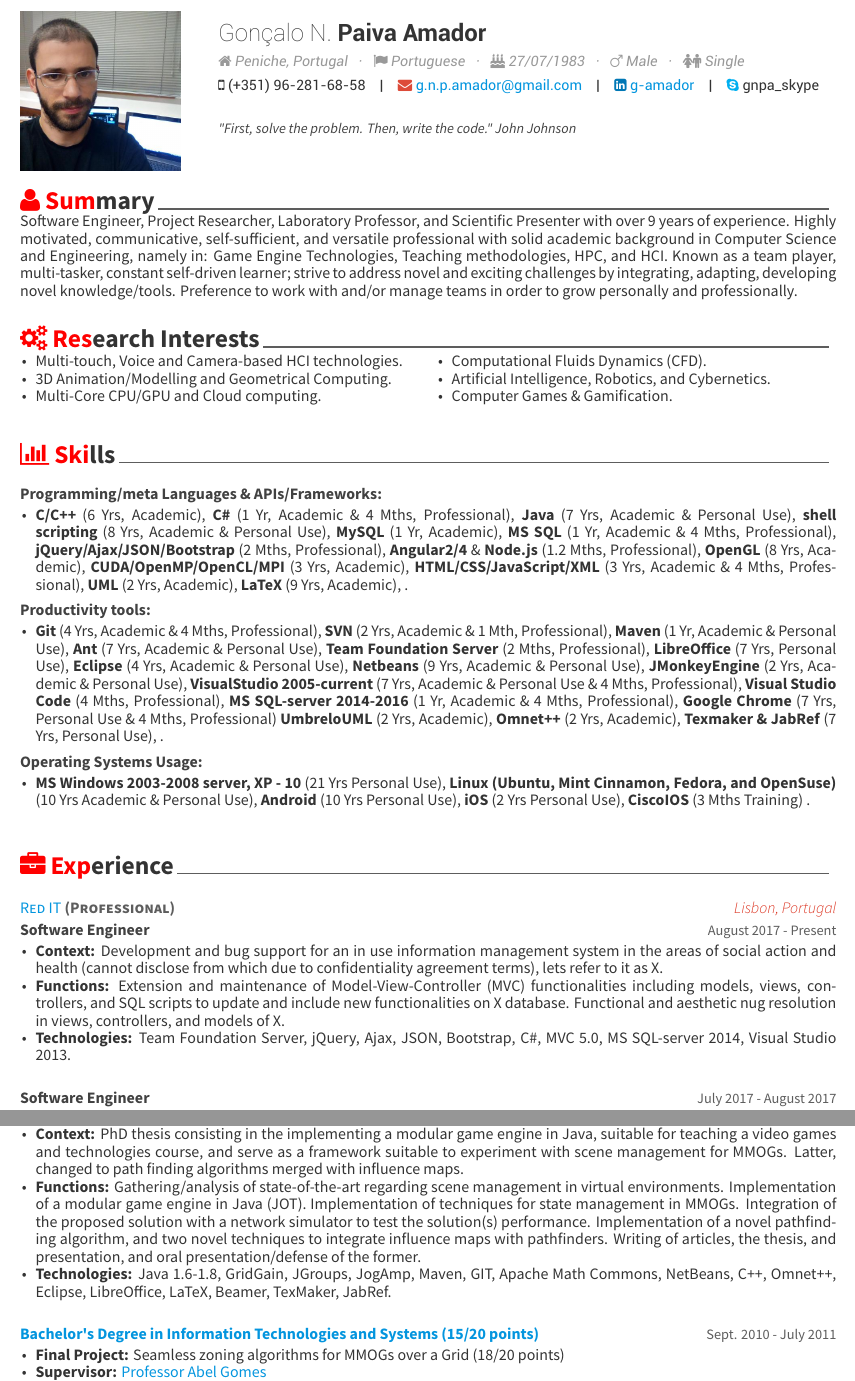
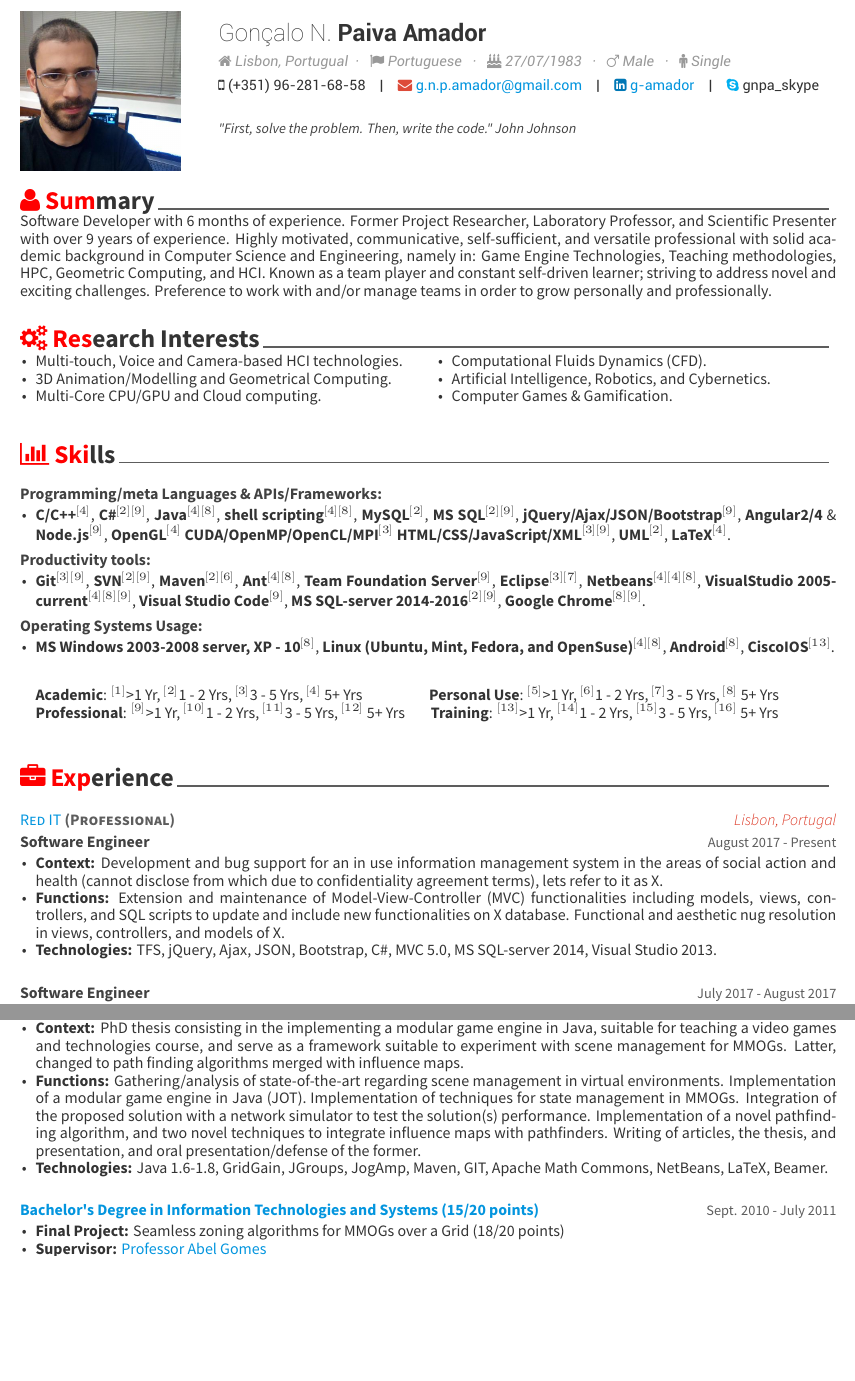
Before and after one commit to g-amador/Awesome-CV, a LaTeX CV (examples/resume.tex, which reads examples/resume/education.tex, examples/resume/experience.tex, examples/resume/skills.tex): two parts of pages 1 and 3 of 3, joined at a grey line, cut so that both start at the same text, the shorter picture padded with empty space. The pictures show the PDF file examples/resume.pdf that the author committed with the source.

Commit message:
"Minor résumé text revisions."

```diff
--- a/examples/resume.tex
+++ b/examples/resume.tex
@@ -54,10 +54,12 @@
 \photo[circle,noedge,left]{profile.png}
 \name{Gon\c{c}alo N.}{Paiva Amador\vspace{0.1cm}}
 %\position{Software Engineer {\enskip\cdotp\enskip} Lecturer {\enskip\cdotp\enskip} Project Manager}
-\personalinformation{\faHome \acvHeaderIconSep Peniche, Portugal %{\enskip\cdotp\enskip} \faFlag \acvHeaderIconSep Nationality: Portuguese\\
+\personalinformation{\faHome \acvHeaderIconSep Lisbon, Portugual%Peniche, Portugal %{\enskip\cdotp\enskip} \faFlag \acvHeaderIconSep Nationality: Portuguese\\
 {\enskip\cdotp\enskip} \faFlag \acvHeaderIconSep Portuguese {\enskip\cdotp\enskip} \faBirthdayCake \acvHeaderIconSep 27/07/1983
 {\enskip\cdotp\enskip} \faMars \acvHeaderIconSep Male
-{\enskip\cdotp\enskip} \faFemale \faMale \acvHeaderIconSep Single\vspace{0.1cm}}
+{\enskip\cdotp\enskip} %\faFemale
+\faMale
+\acvHeaderIconSep Single\vspace{0.1cm}}
 %\address{Rua das Oper\'arias Conserveiras, n.$^o$ 15, 2520-639, Peniche, Portugal}
 
 \mobile{(+351) 96-281-68-58}
--- a/examples/resume/education.tex
+++ b/examples/resume/education.tex
@@ -23,7 +23,8 @@
         \item {\textbf{Supervisor:} \href{http://www.di.ubi.pt/~agomes/}{Professor Abel Gomes}}
         \item {\textbf{Context:} PhD thesis consisting in the implementing a modular game engine in Java, suitable for teaching a video games and technologies course, and serve as a framework suitable to experiment with scene management for MMOGs. Latter, changed to path finding algorithms merged with influence maps.}
         \item {\textbf{Functions:} Gathering/analysis of state-of-the-art regarding scene management in virtual environments. Implementation of a modular game engine in Java (JOT). Implementation of techniques for state management in MMOGs. Integration of the proposed solution with a network simulator to test the solution(s) performance. Implementation of a novel pathfinding algorithm, and two novel techniques to integrate influence maps with pathfinders. Writing of articles, the thesis, and presentation, and oral presentation/defense of the former.}
-        \item {\textbf{Technologies:} Java 1.6-1.8, GridGain, JGroups, JogAmp, Maven, GIT, Apache Math Commons, NetBeans, C++, Omnet++, Eclipse, LibreOffice, LaTeX, Beamer, TexMaker, JabRef.}
+        \item {\textbf{Technologies:} Java 1.6-1.8, GridGain, JGroups, JogAmp, Maven, GIT, Apache Math Commons, NetBeans, %C++, Omnet++, Eclipse, LibreOffice,
+LaTeX, Beamer.} %, TexMaker, JabRef.}
       \end{cvitems}
     }
 
@@ -40,7 +41,7 @@
 		\item {\textbf{Supervisor:} \href{http://www.di.ubi.pt/~agomes/}{Professor Abel Gomes}}
 		\item {\textbf{Context:} Bachelors final project consisting in extending with scene management techniques an existing Java video game, to explore grid computing frameworks and the possibility of converting multiplayer online video games into MMOGs.}
 		\item {\textbf{Functions:} Gathering/analysis of state-of-the-art regarding scene management in virtual environments. Evaluation of communication, storage, and computation grid solutions (e.g., GridGain). Implementation of existing techniques into an existing video game. Writing of the project final report and presentation, and oral presentation former.}
-		\item {\textbf{Technologies:} Java 1.6, GridGain, Apache Math Commons, JogAmp, NetBeans, LaTeX, Beamer, TexMaker, JabRef.}
+		\item {\textbf{Technologies:} Java 1.6, GridGain, Apache Math Commons, JogAmp, NetBeans, LaTeX, Beamer.} %, TexMaker, JabRef.}
       \end{cvitems}
     }
 
@@ -57,7 +58,7 @@
         \item {\textbf{Supervisor:} \href{http://www.di.ubi.pt/~agomes/}{Professor Abel Gomes}}
 		\item {\textbf{Context:} Master's thesis consisting in the extension of a 2D fluids simulation algorithm to 3D in the GPU resorting to CUDA. }
 		\item {\textbf{Functions:} Gathering/analysis of state-of-the-art regarding fluid simulation in virtual environments. Porting a 2D fluids simulation (Jos Stam Stable fluids) algorithm to 3D in the GPU resorting to CUDA. Writing of the thesis, scientific articles, and corresponding presentations. Oral presentation/defense of the thesis and of an article in a national conference.}
-        \item {\textbf{Technologies:} CUDA 2.0, C/C++, Visual Studio 2005-2008, LaTeX, Beamer, TexMaker, JabRef.}
+        \item {\textbf{Technologies:} CUDA 2.0, C/C++, Visual Studio 2005-2008, LaTeX, Beamer.} %, TexMaker, JabRef.}
       \end{cvitems}
     }
 
--- a/examples/resume/experience.tex
+++ b/examples/resume/experience.tex
@@ -24,7 +24,7 @@
 %        \linebreak (\textbf{cannot disclose from which due to confidentiality agreement terms}).}
 		\item {\textbf{Context:} Development and bug support for an in use information management system in the areas of social action and health (cannot disclose from which due to confidentiality agreement terms), lets refer to it as X.}
 		\item {\textbf{Functions:} Extension and maintenance of Model-View-Controller (MVC) functionalities including models, views, controllers, and SQL scripts to update and include new functionalities on X database. Functional and aesthetic nug resolution in views, controllers, and models of X.}
-		\item {\textbf{Technologies:} Team Foundation Server, jQuery, Ajax, JSON, Bootstrap, C\#, MVC 5.0, MS SQL-server 2014, Visual Studio 2013.}
+		\item {\textbf{Technologies:} TFS, jQuery, Ajax, JSON, Bootstrap, C\#, MVC 5.0, MS SQL-server 2014, Visual Studio 2013.}
       \end{cvitems}
     }
 
@@ -85,7 +85,7 @@
 %        %\item {Conducting research and review the state of art regarding Massive Multiplayer Online Games (MMOGs).}
 		\item {\textbf{Context:} Study and ultimately attempt to developed a game engine for MMOGs to work on the browser.}
 		\item {\textbf{Functions:} Developed a game engine prototype in Java to test state management algorithms. Assisted in porting an existing multi-player game (Jake2) to a MMOFPS resorting to GridGain. Implemented fluid simulators in the GPU. Elaboration and public presentation of scientific articles.}
-		\item {\textbf{Technologies:} Java 1.6, GridGain, Jgroups, JogAmp, Maven, Apache Math Commons, C/C++, CUDA 2.0, LaTeX,  Beamer, TexMaker, JabRef.}
+		\item {\textbf{Technologies:} Java 1.6, GridGain, Jgroups, JogAmp, Maven, Apache Math Commons, C/C++, CUDA 2.0, LaTeX,  Beamer.} %, TexMaker, JabRef.}
       \end{cvitems}
     }
 
@@ -110,9 +110,9 @@
 %        %\item {Responsible for 0.5~hour lecture and supervision of 1.5~hour laboratory.}
 %        %\item {Participated in practical project joint assessment with course supervisor.}
 %        \item {Responsible for 0.5~hour lecture and supervision of 1.5~hour laboratory, and practical project joint assessment.}% with course supervisor	.}
-		\item {\textbf{Context:} Lecturer as lab. assistant in practical laboratory component of the video game technologies and computer graphics courses.}
-		\item {\textbf{Functions:} Developed laboratory course material, including practical sheets and tests (available upon request). Responsible for 0.5 hour lecture and supervision of 1.5 hour laboratory. Participated in practical project joint assessment with course supervisor.}
-		\item {\textbf{Technologies:} Java 1.6-1.8, JmonkeyEngine, NetBeans, Whiteboard, LibreOffce, LaTeX, Beamer, TexMaker, JabRef.}
+		\item {\textbf{Context:} Lab. assistant in practical component of the video game technologies and computer graphics courses.}
+		\item {\textbf{Functions:} Developed lab. course material, including practical sheets and tests (available upon request). Responsible for 0.5 hour lecture and supervision of 1.5 hour lab. Participated in practical project joint assessment with course supervisor.}
+		\item {\textbf{Technologies:} Java 1.6-1.8, JmonkeyEngine, NetBeans, Whiteboard, LibreOffce, LaTeX, Beamer.} %, TexMaker, JabRef.}
       \end{cvitems}
     }
 
--- a/examples/resume/skills.tex
+++ b/examples/resume/skills.tex
@@ -33,21 +33,21 @@
     {
       \begin{cvitems} % Description(s)
         \item {
-        \textbf{C/C++} (6 Yrs, Academic),
-        \textbf{C\#} (1 Yr, Academic \& 4 Mths, Professional),
-        \textbf{Java} (7 Yrs, Academic \& Personal Use),
-        \textbf{shell scripting} (8 Yrs, Academic \& Personal Use),
-        \textbf{MySQL} (1 Yr, Academic),
-        \textbf{MS SQL} (1 Yr, Academic \& 4 Mths, Professional),
-        \textbf{jQuery/Ajax/JSON/Bootstrap} (2 Mths, Professional),
-        \textbf{Angular2/4} \& \textbf{Node.js} (1.2 Mths, Professional),
-		\textbf{OpenGL} (8 Yrs, Academic),
-        \textbf{CUDA/OpenMP/OpenCL/MPI} (3 Yrs, Academic),
-        \textbf{HTML/CSS/JavaScript/XML} (3 Yrs, Academic \& 4 Mths, Professional),
-        \textbf{UML} (2 Yrs, Academic),
-        \textbf{LaTeX} (9 Yrs, Academic),
-        %\textbf{Prolog} (2 Yrs, Academic),
-		%\textbf{OCaml} (1 Yr, Academic),
+        \textbf{C/C++}\ref{4}{$^{[4]}$},
+        \textbf{C\#}\ref{2}{$^{[2]}$}\ref{9}{$^{[9]}$},
+        \textbf{Java}\ref{4}{$^{[4]}$}\ref{8}{$^{[8]}$},
+        \textbf{shell scripting}\ref{4}{$^{[4]}$}\ref{8}{$^{[8]}$},
+        \textbf{MySQL}\ref{2}{$^{[2]}$},
+        \textbf{MS SQL}\ref{2}{$^{[2]}$}\ref{9}{$^{[9]}$},
+        \textbf{jQuery/Ajax/JSON/Bootstrap}\ref{9}{$^{[9]}$},
+        \textbf{Angular2/4} \& \textbf{Node.js}\ref{9}{$^{[9]}$},
+		\textbf{OpenGL}\ref{4}{$^{[4]}$}
+        \textbf{CUDA/OpenMP/OpenCL/MPI}\ref{3}{$^{[3]}$}
+        \textbf{HTML/CSS/JavaScript/XML}\ref{3}{$^{[3]}$}\ref{9}{$^{[9]}$},
+        \textbf{UML}\ref{2}{$^{[2]}$},
+        \textbf{LaTeX}\ref{4}{$^{[4]}$}%,
+        %\textbf{Prolog}\ref{2}{$^{[2]}$},
+		%\textbf{OCaml}\ref{2}{$^{[2]}$},
 		.}
 	  \end{cvitems}
     }
@@ -62,29 +62,29 @@
     {
       \begin{cvitems} % Description(s)
         \item {
-        \textbf{Git} (4 Yrs, Academic \& 4 Mths, Professional),
-        \textbf{SVN} (2 Yrs, Academic \& 1 Mth, Professional),
-        \textbf{Maven} (1 Yr, Academic \& Personal Use),
-        \textbf{Ant} (7 Yrs, Academic \& Personal Use),
-        \textbf{Team Foundation Server} (2 Mths, Professional),
-        \textbf{LibreOffice} (7 Yrs, Personal Use),
-        \textbf{Eclipse} (4 Yrs, Academic \& Personal Use),
-        \textbf{Netbeans} (9 Yrs, Academic \& Personal Use),
-        \textbf{JMonkeyEngine} (2 Yrs, Academic \& Personal Use),
-        \textbf{VisualStudio 2005-current} (7 Yrs, Academic \& Personal Use \& 4 Mths, Professional),
-        \textbf{Visual Studio Code} (4 Mths, Professional),
-        \textbf{MS SQL-server 2014-2016} (1 Yr, Academic \& 4 Mths, Professional),
-        \textbf{Google Chrome} (7 Yrs, Personal Use \& 4 Mths, Professional)
+        \textbf{Git}\ref{3}{$^{[3]}$}\ref{9}{$^{[9]}$},
+        \textbf{SVN}\ref{2}{$^{[2]}$}\ref{9}{$^{[9]}$},
+        \textbf{Maven}\ref{2}{$^{[2]}$}\ref{6}{$^{[6]}$},
+        \textbf{Ant}\ref{4}{$^{[4]}$}\ref{8}{$^{[8]}$},
+        \textbf{Team Foundation Server}\ref{9}{$^{[9]}$},
+        %\textbf{LibreOffice}\ref{8}{$^{[8]}$},
+        \textbf{Eclipse}\ref{3}{$^{[3]}$}\ref{7}{$^{[7]}$},
+        \textbf{Netbeans}\ref{4}{$^{[4]}$}\ref{4}{$^{[4]}$}\ref{8}{$^{[8]}$},
+        %\textbf{JMonkeyEngine}\ref{2}{$^{[2]}$}\ref{6}{$^{[6]}$},
+        \textbf{VisualStudio 2005-current}\ref{4}{$^{[4]}$}\ref{8}{$^{[8]}$}\ref{9}{$^{[9]}$},
+        \textbf{Visual Studio Code}\ref{9}{$^{[9]}$},
+        \textbf{MS SQL-server 2014-2016}\ref{2}{$^{[2]}$}\ref{9}{$^{[9]}$},
+        \textbf{Google Chrome}\ref{8}{$^{[8]}$}\ref{9}{$^{[9]}$}%,
         %\textbf{Mozilla Firefox}
         %\textbf{Gimp}
-        %\textbf{Skype} (5.4 Yrs, Personal Use)
-        %\textbf{WhatsApp} (4 Mths, Personal Use)
-        %\textbf{Slack} (1 Mth, Personal Use)
-        \textbf{UmbreloUML} (2 Yrs, Academic),
-        \textbf{Omnet++} (2 Yrs, Academic),
+        %\textbf{Skype}\ref{8}{$^{[8]}$}
+        %\textbf{WhatsApp}\ref{5}{$^{[5]}$}
+        %\textbf{Slack}\ref{5}{$^{[5]}$}
+        %\textbf{UmbreloUML}\ref{2}{$^{[2]}$},
+        %\textbf{Omnet++}\ref{2}{$^{[2]}$},
         %\textbf{Blender},
         %\textbf{Android Studio},
-        \textbf{Texmaker \& JabRef} (7 Yrs, Personal Use),
+        %\textbf{Texmaker \& JabRef}\ref{4}{$^{[4]}$}\ref{8}{$^{[8]}$},
         .}
       \end{cvitems}
     }
@@ -125,9 +125,9 @@
     {
       \begin{cvitems} % Description(s)
         \item {
-        \textbf{MS Windows 2003-2008 server, XP - 10} (21 Yrs Personal Use),
-        \textbf{Linux (Ubuntu, Mint Cinnamon, Fedora, and OpenSuse)} (10 Yrs Academic \& Personal Use),
-        \textbf{Android} (10 Yrs Personal Use),
-        \textbf{iOS} (2 Yrs Personal Use),
-        \textbf{CiscoIOS} (3 Mths Training)
+        \textbf{MS Windows 2003-2008 server, XP - 10}\ref{8}{$^{[8]}$},
+        \textbf{Linux (Ubuntu, Mint, Fedora, and OpenSuse)}\ref{4}{$^{[4]}$}\ref{8}{$^{[8]}$},
+        \textbf{Android}\ref{8}{$^{[8]}$},
+        %\textbf{iOS}\ref{6}{$^{[6]}$},
+        \textbf{CiscoIOS}\ref{13}{$^{[13]}$}%,
         .}
@@ -134,3 +153,12 @@
+      \begin{cvitems} % Description(s)
+        \item[]{\textbf{Academic}: \label{1}{$^{[1]}$>1 Yr}, \label{2}{$^{[2]}$1 - 2 Yrs}, \label{3}{$^{[3]}$3 - 5 Yrs}, \label{4}{$^{[4]}$ 5+ Yrs}%}
+		%\item[]{
+		\hspace{1.4cm}
+		\textbf{Personal Use}: \label{5}{$^{[5]}$>1 Yr}, \label{6}{$^{[6]}$1 - 2 Yrs}, \label{7}{$^{[7]}$3 - 5 Yrs}, \label{8}{$^{[8]}$ 5+ Yrs}}
+		\item[]{\textbf{Professional}: \label{9}{$^{[9]}$>1 Yr}, \label{10}{$^{[10]}$1 - 2 Yrs}, \label{11}{$^{[11]}$3 - 5 Yrs}, \label{12}{$^{[12]}$ 5+ Yrs}%}
+		%\item[]{
+		\hspace{0.5cm}
+		\textbf{Training}: \label{13}{$^{[13]}$>1 Yr}, \label{14}{$^{[14]}$1 - 2 Yrs}, \label{15}{$^{[15]}$3 - 5 Yrs}, \label{16}{$^{[16]}$ 5+ Yrs}}
       \end{cvitems}
     }
   \vspace{0.4cm}
--- a/examples/resume/summary.tex
+++ b/examples/resume/summary.tex
@@ -10,10 +10,13 @@
 \begin{cvsummary}
 
 %---------------------------------------------------------
-Software Engineer, Project Researcher, Laboratory Professor, and Scientific Presenter with over 9 years of experience.
+Software Developer with 6 months of experience.
+Former Project Researcher, Laboratory Professor, and Scientific Presenter with over 9 years of experience.
 Highly motivated, communicative, self-sufficient, and versatile professional with solid academic background in Computer Science and Engineering, namely in:
 %Proved ability to address problems with a tendentiously unbiased and professional view, namely regarding:
-Game Engine Technologies, Teaching methodologies, HPC, and HCI.
-Known as a team player, multi-tasker, constant self-driven learner; strive to address novel and exciting challenges by integrating, adapting, developing novel knowledge/tools.
+Game Engine Technologies, Teaching methodologies, HPC, Geometric Computing, and HCI.
+Known as a team player %, multi-tasker,
+and constant self-driven learner;
+striving to address novel and exciting challenges. %by integrating, adapting, developing novel knowledge/tools.
 Preference to work with and/or manage teams in order to grow personally and professionally.
 \end{cvsummary}
```
Also changed, not shown: examples/coverletter.tex (+8 -4 lines), examples/resume/additional_information.tex (+1 -0 lines), examples/resume.pdf, examples/resume/experience.tex (2 more changed lines), examples/resume/skills.tex (19 more changed lines).
